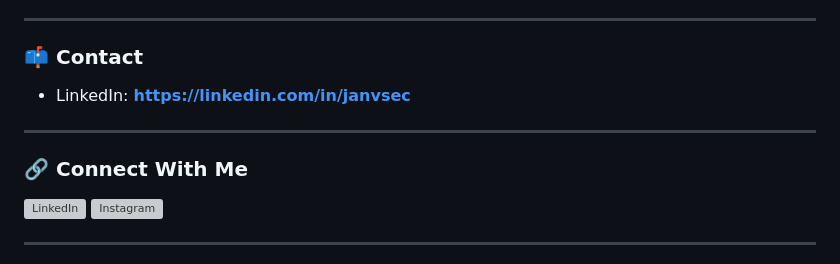
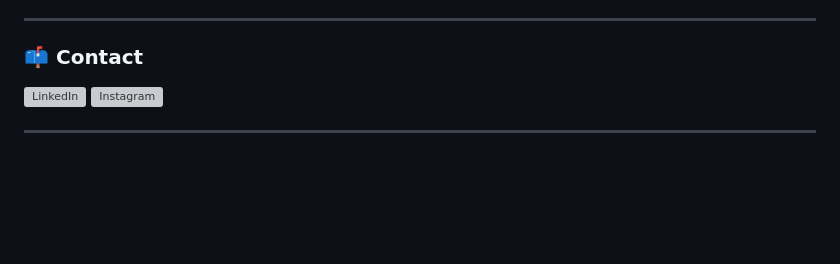
Before and after one commit to janvsec/janvsec, a Markdown page: README.md, the part around the change. Drawn GitHub-style; blank space fills up the shorter version; grey boxes are pictures that could not be loaded.

```diff
--- a/README.md
+++ b/README.md
@@ -21,11 +21,6 @@ I’m still learning and exploring different areas, with the goal of eventually
 ---
 
 ### 📫 Contact
-- LinkedIn: **https://linkedin.com/in/janvsec**
-
----
-
-### 🔗 Connect With Me
 <p align="left">
 <a href="https://linkedin.com/in/janvsec" target="_blank">
 <img src="https://raw.githubusercontent.com/rahuldkjain/github-profile-readme-generator/master/src/images/icons/Social/linked-in-alt.svg" alt="LinkedIn" height="30" width="40" />
```
